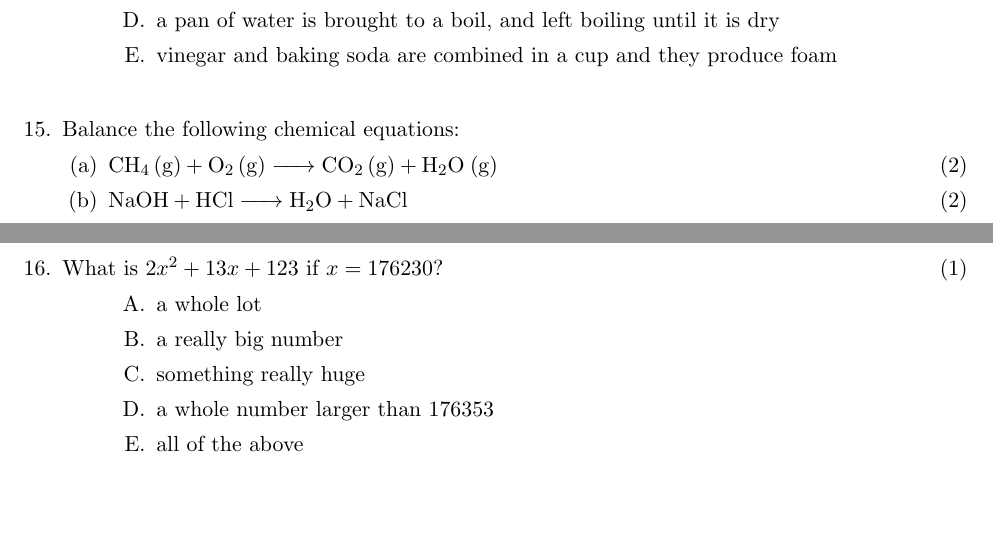
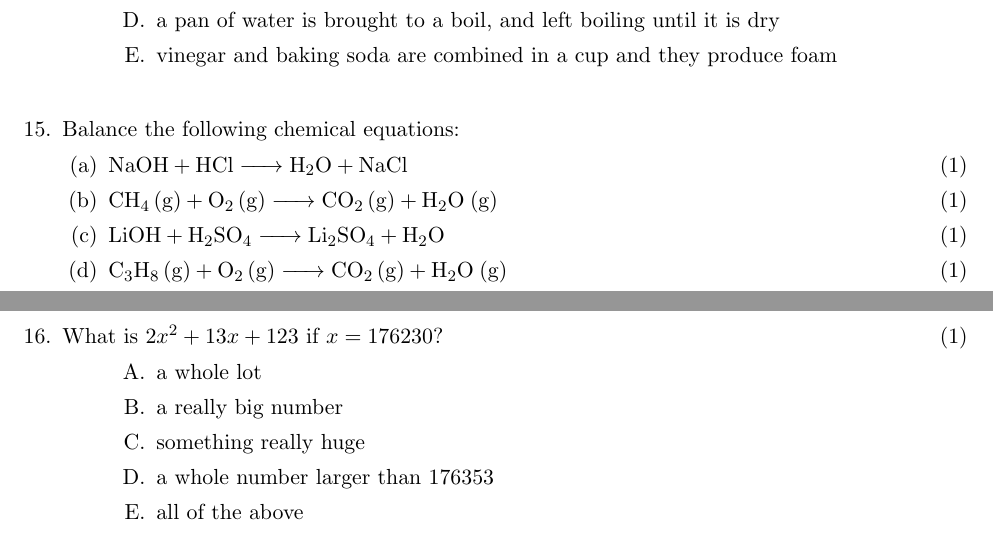
Before and after one commit to mpeever/WHH_Chemistry, a LaTeX problem sheet (Baseline_Quiz.tex): two parts of pages 3 and 4 of 4, joined at a grey line, cut so that both start at the same text, the shorter picture padded with empty space. Compiled offline with pdfLaTeX.

Commit message:
Update quiz

```diff
--- a/Baseline_Quiz.tex
+++ b/Baseline_Quiz.tex
@@ -218,8 +218,11 @@ Which of the following is an example of a chemical reaction?
 \question
 Balance the following chemical equations:
 \begin{parts}
+\part[1] \ce{NaOH + HCl ->  H2O + NaCl }
 
-\part[2] \ce{CH4 (g) + O2 (g)  -> CO2 (g) + H2O (g)}
+\part[1] \ce{CH4 (g) + O2 (g)  -> CO2 (g) + H2O (g)}
 
-\part[2] \ce{NaOH + HCl ->  H2O + NaCl }
+\part[1] \ce{LiOH + H2SO4 -> Li2SO4 + H2O}
+
+\part[1] \ce{C3H8 (g) + O2 (g) -> CO2 (g) + H2O (g)}
 \end{parts}
```
Also changed, not shown: Baseline_Quiz.pdf, Module_1/Notes.pdf, Module_2/Notes.pdf, Module_3/Notes.pdf, Module_4/Notes.pdf, Baseline_Quiz.tex (11 more changed lines), 4 other files.
